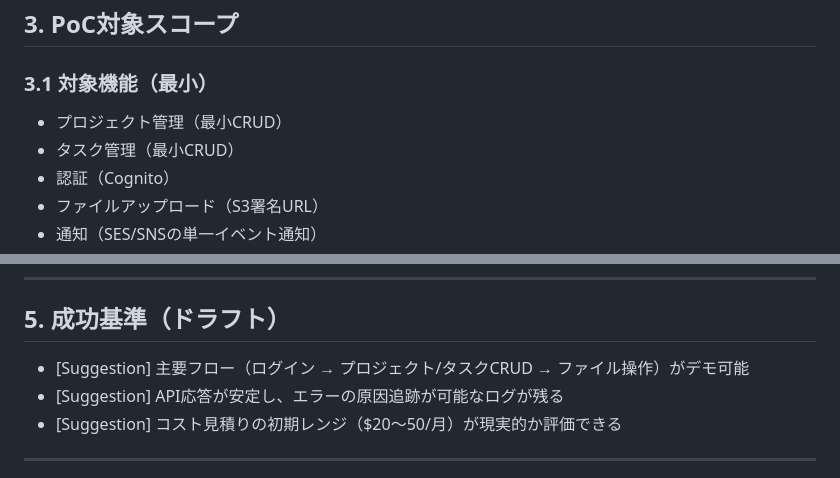
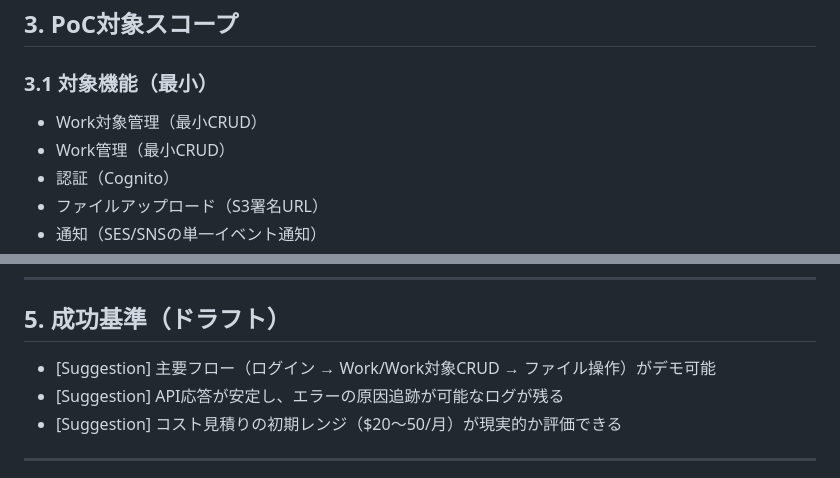
Before and after one commit to kuturogi99with99jazz/sister2-docs, a Markdown page: poc_plan.md, 2 parts joined by grey strips. Rendered like a GitHub page.

Commit message:
docs: PoC計画の対象機能・成功基準をWorkモデルに統一

```diff
--- a/poc_plan.md
+++ b/poc_plan.md
@@ -43,8 +43,8 @@ Sister 2 の主要アーキテクチャ（SvelteKit + Vercel / FastAPI on Lambda
 
 ### 3.1 対象機能（最小）
 
-- プロジェクト管理（最小CRUD）
-- タスク管理（最小CRUD）
+- Work対象管理（最小CRUD）
+- Work管理（最小CRUD）
 - 認証（Cognito）
 - ファイルアップロード（S3署名URL）
 - 通知（SES/SNSの単一イベント通知）
@@ -81,7 +81,7 @@ Sister 2 の主要アーキテクチャ（SvelteKit + Vercel / FastAPI on Lambda
 
 ## 5. 成功基準（ドラフト）
 
-- [Suggestion] 主要フロー（ログイン → プロジェクト/タスクCRUD → ファイル操作）がデモ可能
+- [Suggestion] 主要フロー（ログイン → Work/Work対象CRUD → ファイル操作）がデモ可能
 - [Suggestion] API応答が安定し、エラーの原因追跡が可能なログが残る
 - [Suggestion] コスト見積りの初期レンジ（$20〜50/月）が現実的か評価できる
 
```
